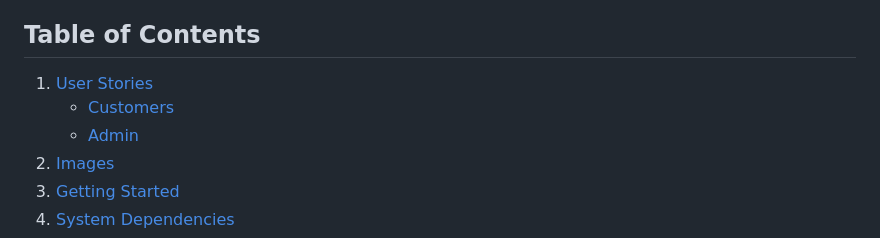
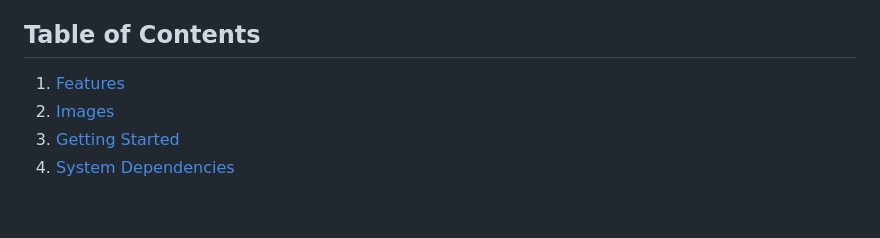
Before and after one commit to Dng120696/Online_Store_App, a Markdown page: README.md, the part around the change. Rendered like a GitHub page; blank space fills up the shorter version.

```diff
--- a/README.md
+++ b/README.md
@@ -5,9 +5,7 @@
 Welcome to our Online Store App, a robust web application built with Ruby on Rails. This document outlines the key features and customer stories that define our platform's functionality. Our application aims to provide a seamless shopping experience through comprehensive features including user authentication, product management, cart and checkout systems, payment integration with PayMongo API, order management, and a chat capabilities via SendBird API.
 
 ## Table of Contents
-1. [User Stories](#user-stories)
-    - [Customers](#customers)
-    - [Admin](#admin)
+1. [Features](#features)
 2. [Images](#images)
 3. [Getting Started](#getting-started)
 4. [System Dependencies](#system-dependencies)
```
